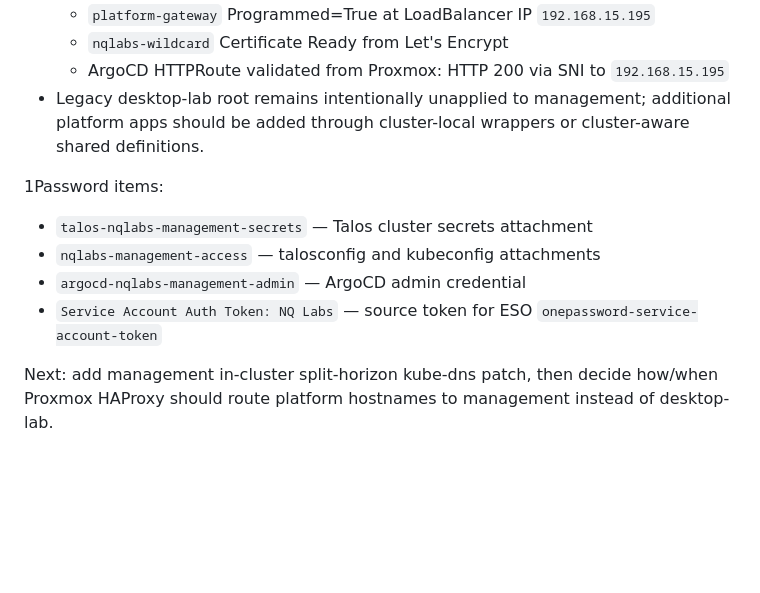
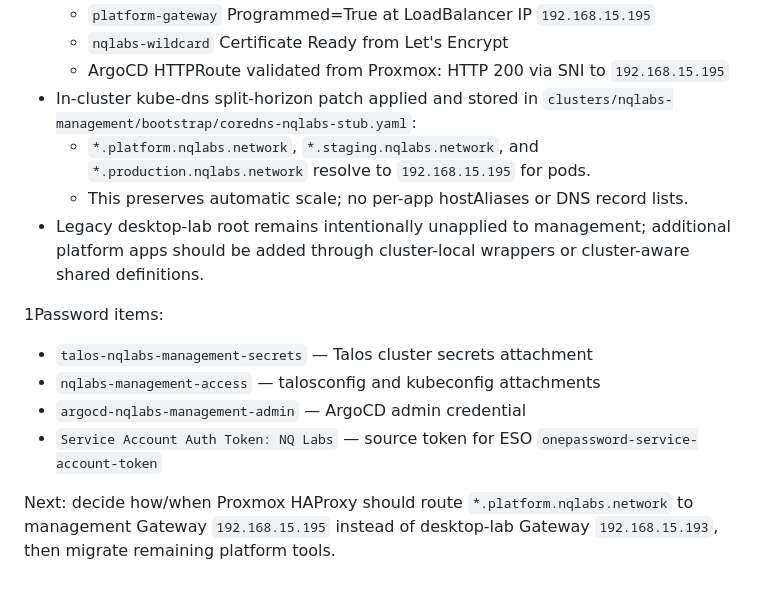
Before and after one commit to NicolasQueiroga/nqlabs-platform, a Markdown page: clusters/nqlabs-management/README.md, the part around the change. GitHub-like rendering; blank space fills up the shorter version.

Commit message:
docs(platform): record management split DNS status
Document that management pods now resolve wildcard platform, staging, and production hostnames to the management Gateway IP through split-horizon DNS without per-app hostAliases.

```diff
--- a/clusters/nqlabs-management/README.md
+++ b/clusters/nqlabs-management/README.md
@@ -62,6 +62,9 @@ Completed on desktop Proxmox:
   - `platform-gateway` Programmed=True at LoadBalancer IP `192.168.15.195`
   - `nqlabs-wildcard` Certificate Ready from Let's Encrypt
   - ArgoCD HTTPRoute validated from Proxmox: HTTP 200 via SNI to `192.168.15.195`
+- In-cluster kube-dns split-horizon patch applied and stored in `clusters/nqlabs-management/bootstrap/coredns-nqlabs-stub.yaml`:
+  - `*.platform.nqlabs.network`, `*.staging.nqlabs.network`, and `*.production.nqlabs.network` resolve to `192.168.15.195` for pods.
+  - This preserves automatic scale; no per-app hostAliases or DNS record lists.
 - Legacy desktop-lab root remains intentionally unapplied to management; additional platform apps should be added through cluster-local wrappers or cluster-aware shared definitions.
 
 1Password items:
@@ -71,4 +74,4 @@ Completed on desktop Proxmox:
 - `argocd-nqlabs-management-admin` — ArgoCD admin credential
 - `Service Account Auth Token: NQ Labs` — source token for ESO `onepassword-service-account-token`
 
-Next: add management in-cluster split-horizon kube-dns patch, then decide how/when Proxmox HAProxy should route platform hostnames to management instead of desktop-lab.
+Next: decide how/when Proxmox HAProxy should route `*.platform.nqlabs.network` to management Gateway `192.168.15.195` instead of desktop-lab Gateway `192.168.15.193`, then migrate remaining platform tools.
```
Also changed, not shown: plan.md (+1 -0 lines).
